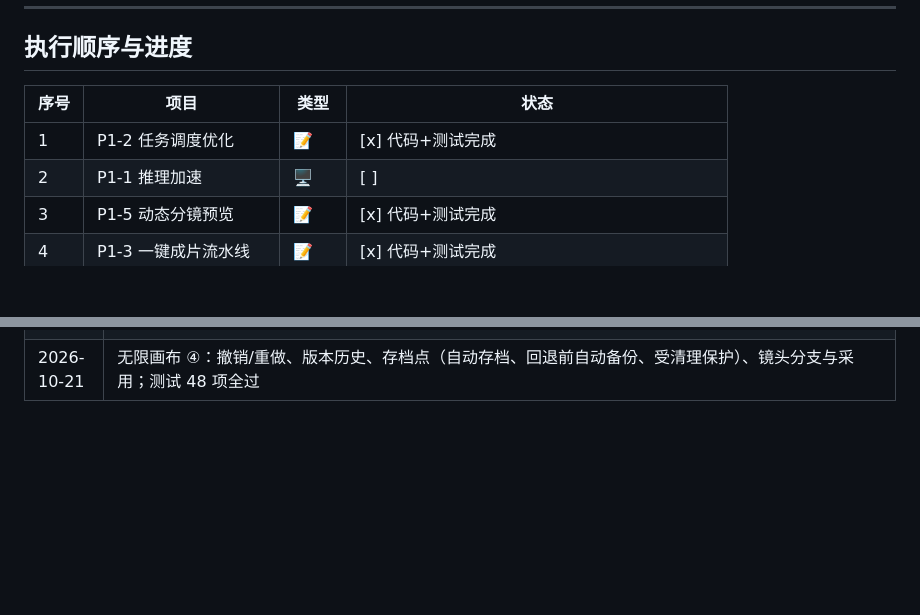
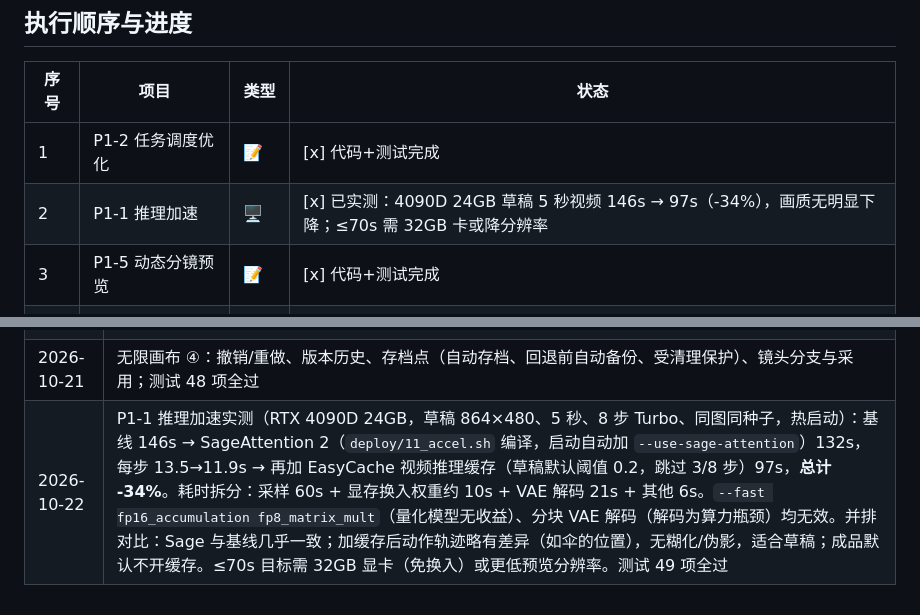
Before and after one commit to HelloMrDuan/ai-studio, a Markdown page: docs/ROADMAP.md, 2 parts joined by grey strips. GitHub-like rendering; blank space fills up the shorter version.

Commit message:
P1-1 实测记录：草稿视频 146s→97s

```diff
--- a/docs/ROADMAP.md
+++ b/docs/ROADMAP.md
@@ -164,7 +164,7 @@
 | 序号 | 项目 | 类型 | 状态 |
 |---|---|---|---|
 | 1 | P1-2 任务调度优化 | 📝 | [x] 代码+测试完成 |
-| 2 | P1-1 推理加速 | 🖥️ | [ ] |
+| 2 | P1-1 推理加速 | 🖥️ | [x] 已实测：4090D 24GB 草稿 5 秒视频 146s → 97s（-34%），画质无明显下降；≤70s 需 32GB 卡或降分辨率 |
 | 3 | P1-5 动态分镜预览 | 📝 | [x] 代码+测试完成 |
 | 4 | P1-3 一键成片流水线 | 📝 | [x] 代码+测试完成 |
 | 5 | P1-4 失败自动恢复 | 📝🖥️ | [x] 代码+测试完成（待开卡 kill ComfyUI 验收） |
@@ -218,3 +218,4 @@
 | 2026-10-21 | 无限画布 ②：卡片上直接操作（生成剧本/提取角色/生成分镜表、角色形象/场景图/道具图生成与重做、镜头出图/出视频、成片合成、候选缩略图一键切换、批量出图/出视频）；「需更新」标记（角色/场景/道具图换过 → 分镜图过期；分镜图比视频新 → 视频过期；有镜头视频比成片新 → 成片过期），工具栏逐个定位；把角色/场景/道具拖到镜头上即加入，点连线断开；默认布局按卡片真实高度排。测试 47 项全过 |
 | 2026-10-21 | 无限画布 ③：按场景自动分组（可关闭）+ 选中多张手动成组/改名/解散，分组可折叠成缩略块（连线自动接到折叠块）、拖标题整组移动；Shift+拖空白框选、Ctrl+A 全选，多选操作条（成组/批量出图/出视频/删便签）；右下角小地图（点击或拖动跳转）。测试 47 项全过 |
 | 2026-10-21 | 无限画布 ④：撤销/重做、版本历史、存档点（自动存档、回退前自动备份、受清理保护）、镜头分支与采用；测试 48 项全过 |
+| 2026-10-22 | P1-1 推理加速实测（RTX 4090D 24GB，草稿 864×480、5 秒、8 步 Turbo、同图同种子，热启动）：基线 146s → SageAttention 2（`deploy/11_accel.sh` 编译，启动自动加 `--use-sage-attention`）132s，每步 13.5→11.9s → 再加 EasyCache 视频推理缓存（草稿默认阈值 0.2，跳过 3/8 步）97s，**总计 -34%**。耗时拆分：采样 60s + 显存换入权重约 10s + VAE 解码 21s + 其他 6s。`--fast fp16_accumulation fp8_matrix_mult`（量化模型无收益）、分块 VAE 解码（解码为算力瓶颈）均无效。并排对比：Sage 与基线几乎一致；加缓存后动作轨迹略有差异（如伞的位置），无糊化/伪影，适合草稿；成品默认不开缓存。≤70s 目标需 32GB 显卡（免换入）或更低预览分辨率。测试 49 项全过 |
```
